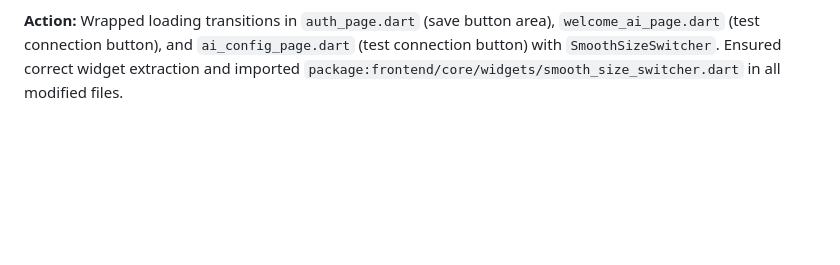
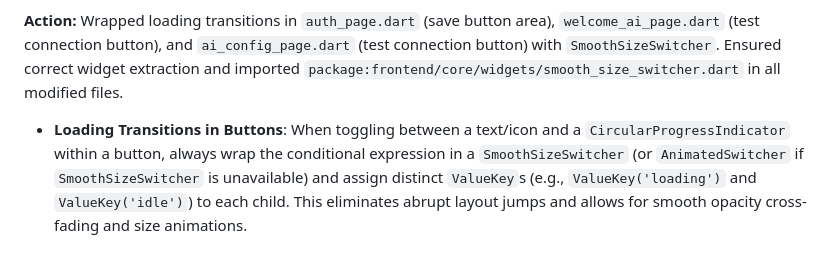
Before and after one commit to QwQdoge/OmniStore, a Markdown page: .Jules/conductor.md, the part around the change. Rendered like a GitHub page; blank space fills up the shorter version.

Commit message:
🎨 Conductor: Smooth loading transition on Account Page (#804)
Wrapped the Sign In button's CircularProgressIndicator loading logic with SmoothSizeSwitcher in account_page.dart to prevent abrupt layout jumps and provide smooth MD3 transitions. Added clear ValueKeys for optimal transition indexing. Logged rule to .Jules/conductor.md.

```diff
--- a/.Jules/conductor.md
+++ b/.Jules/conductor.md
@@ -61,3 +61,5 @@ These changes preserve responsiveness, apply subtle MD3 motion, and strictly eli
 **Learning:** When toggling a UI component between an interactive state (like an action button) and a loading state (like a `CircularProgressIndicator`), a raw widget swap causes abrupt visual jumps. Wrapping these conditional state changes in `SmoothSizeSwitcher` and assigning clear `ValueKey`s ensures that the opacity cross-fade and size animation occur concurrently, eliminating the jarring transition. Furthermore, when implementing custom switchers globally across different sections (like `auth_page`, `ai_config_page`, `welcome_ai_page`), always ensure the supporting utility files (`smooth_size_switcher.dart`) are correctly imported to avoid analyzer and build failures.
 
 **Action:** Wrapped loading transitions in `auth_page.dart` (save button area), `welcome_ai_page.dart` (test connection button), and `ai_config_page.dart` (test connection button) with `SmoothSizeSwitcher`. Ensured correct widget extraction and imported `package:frontend/core/widgets/smooth_size_switcher.dart` in all modified files.
+
+- **Loading Transitions in Buttons**: When toggling between a text/icon and a `CircularProgressIndicator` within a button, always wrap the conditional expression in a `SmoothSizeSwitcher` (or `AnimatedSwitcher` if `SmoothSizeSwitcher` is unavailable) and assign distinct `ValueKey`s (e.g., `ValueKey('loading')` and `ValueKey('idle')`) to each child. This eliminates abrupt layout jumps and allows for smooth opacity cross-fading and size animations.
```
